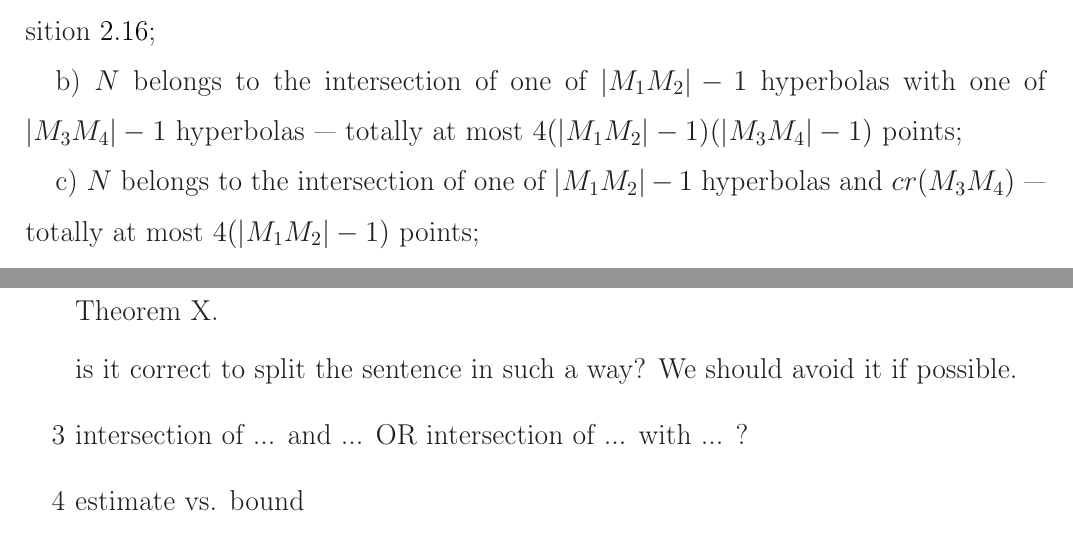
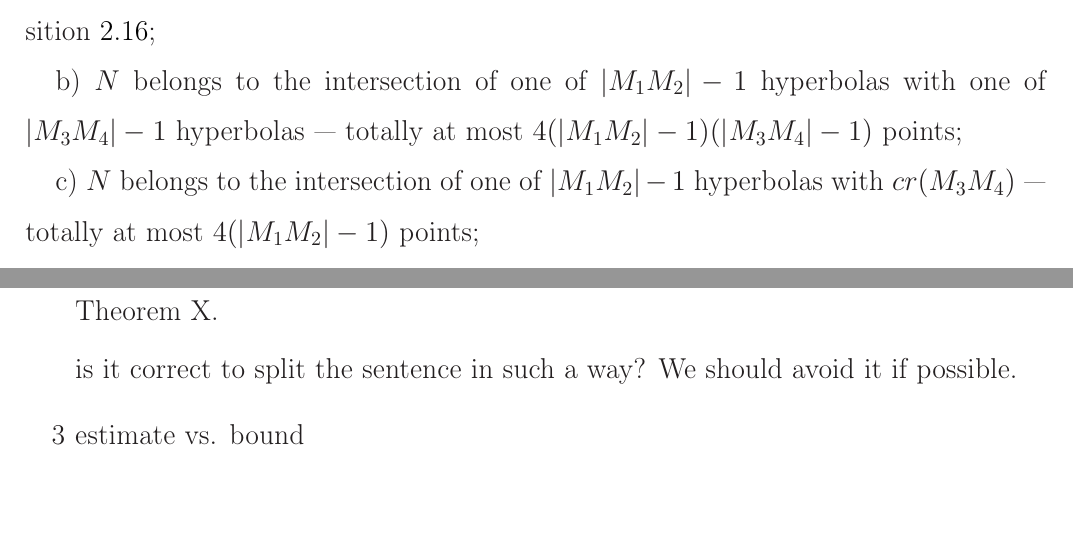
Before and after one commit to nickkolok/sct-statya, a LaTeX document (pps-linear-bound/pps-linear-lower-bound.tex): two parts of pages 7 and 15 of 17, joined at a grey line, cut so that both start at the same text, the shorter picture padded with empty space. Compiled offline with LaTeX, dvips and Ghostscript.

Commit message:
intersection of ... and ... -> intersection of ... with ...

```diff
--- a/pps-linear-bound/pps-linear-lower-bound.tex
+++ b/pps-linear-bound/pps-linear-lower-bound.tex
@@ -401,6 +401,6 @@ Now we are ready to prove the main theorem of the section.
 	b) $N$ belongs to the intersection of one of $|M_1 M_2| - 1$ hyperbolas
 	with one of $|M_3 M_4| - 1$ hyperbolas~--- totally at most $4 (|M_1 M_2| - 1)(|M_3 M_4| - 1)$ points;
 
-	c) $N$ belongs to the intersection of one of $|M_1 M_2| - 1$ hyperbolas and $cr(M_3 M_4)$~---
+	c) $N$ belongs to the intersection of one of $|M_1 M_2| - 1$ hyperbolas with $cr(M_3 M_4)$~---
 	totally at most $4 (|M_1 M_2| - 1)$ points;
 
@@ -909,12 +909,6 @@ Obviously, Theorem~\ref{thm:prime_with_unique_desired_distance} can be generaliz
 		We should avoid it if possible.
 
 	\item
-		intersection of ... and ...
-		OR
-		intersection of ... with ...
-		?
-
-	\item
 		estimate vs. bound
 
 \end{enumerate}
```
Also changed, not shown: pps-linear-bound/pps-linear-lower-bound.tex (4 more changed lines).
